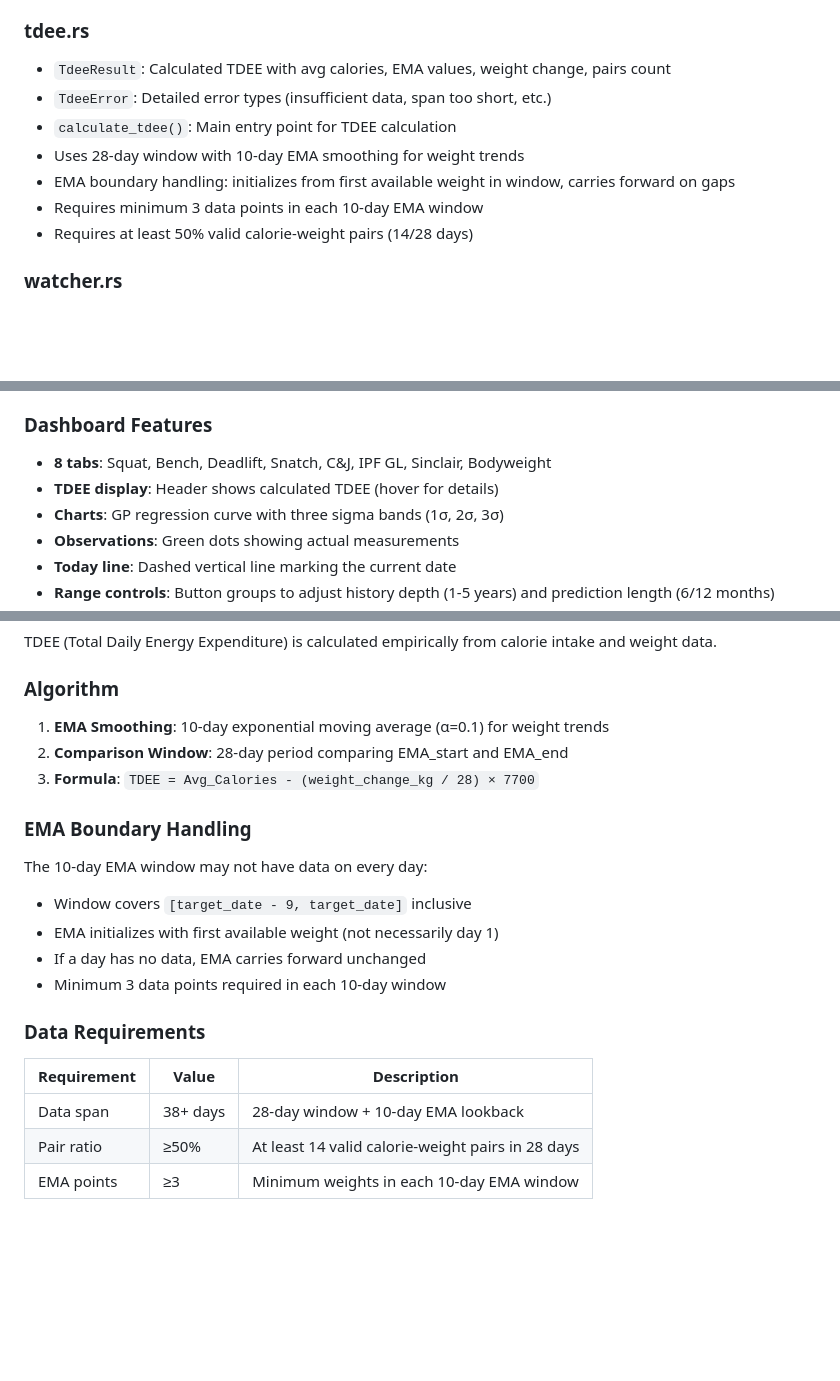
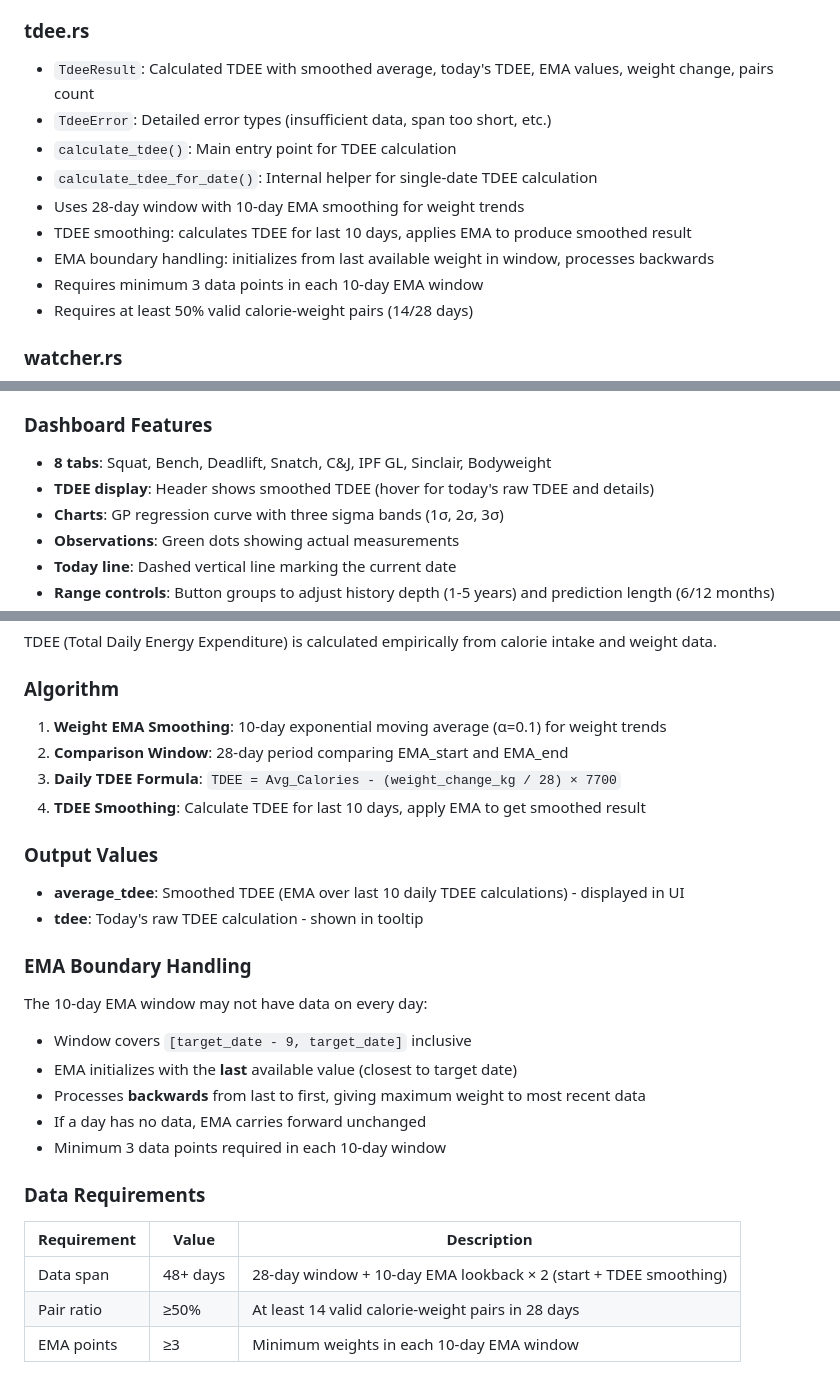
Before and after one commit to locutus3009/sportmodel, a Markdown page: CLAUDE.md, 3 parts joined by grey strips. GitHub-like rendering; blank space fills up the shorter version.

Commit message:
Update CLAUDE.md for TDEE smoothing and EMA fix
Document recent changes:
- TDEE smoothing over last 10 days with EMA
- EMA now initializes from last (most recent) value and processes backwards
- Updated data span requirement from 38 to 48 days
- Added average_tdee field to API response example

🤖 Generated with [Claude Code](https://claude.com/claude-code)

Co-Authored-By: Claude Opus 4.5 <noreply@anthropic.com>

```diff
--- a/CLAUDE.md
+++ b/CLAUDE.md
@@ -74,11 +74,13 @@ sportmodel/
 - REST API handlers for movements, composite indices, and TDEE
 
 ### tdee.rs
-- `TdeeResult`: Calculated TDEE with avg calories, EMA values, weight change, pairs count
+- `TdeeResult`: Calculated TDEE with smoothed average, today's TDEE, EMA values, weight change, pairs count
 - `TdeeError`: Detailed error types (insufficient data, span too short, etc.)
 - `calculate_tdee()`: Main entry point for TDEE calculation
+- `calculate_tdee_for_date()`: Internal helper for single-date TDEE calculation
 - Uses 28-day window with 10-day EMA smoothing for weight trends
-- EMA boundary handling: initializes from first available weight in window, carries forward on gaps
+- TDEE smoothing: calculates TDEE for last 10 days, applies EMA to produce smoothed result
+- EMA boundary handling: initializes from last available weight in window, processes backwards
 - Requires minimum 3 data points in each 10-day EMA window
 - Requires at least 50% valid calorie-weight pairs (14/28 days)
 
@@ -213,7 +215,7 @@ After starting the server, open http://localhost:8080 in your browser.
 
 ### Dashboard Features
 - **8 tabs**: Squat, Bench, Deadlift, Snatch, C&J, IPF GL, Sinclair, Bodyweight
-- **TDEE display**: Header shows calculated TDEE (hover for details)
+- **TDEE display**: Header shows smoothed TDEE (hover for today's raw TDEE and details)
 - **Charts**: GP regression curve with three sigma bands (1σ, 2σ, 3σ)
 - **Observations**: Green dots showing actual measurements
 - **Today line**: Dashed vertical line marking the current date
@@ -364,21 +366,27 @@ Composite index uncertainty uses the maximum relative uncertainty from component
 TDEE (Total Daily Energy Expenditure) is calculated empirically from calorie intake and weight data.
 
 ### Algorithm
-1. **EMA Smoothing**: 10-day exponential moving average (α=0.1) for weight trends
+1. **Weight EMA Smoothing**: 10-day exponential moving average (α=0.1) for weight trends
 2. **Comparison Window**: 28-day period comparing EMA_start and EMA_end
-3. **Formula**: `TDEE = Avg_Calories - (weight_change_kg / 28) × 7700`
+3. **Daily TDEE Formula**: `TDEE = Avg_Calories - (weight_change_kg / 28) × 7700`
+4. **TDEE Smoothing**: Calculate TDEE for last 10 days, apply EMA to get smoothed result
+
+### Output Values
+- **average_tdee**: Smoothed TDEE (EMA over last 10 daily TDEE calculations) - displayed in UI
+- **tdee**: Today's raw TDEE calculation - shown in tooltip
 
 ### EMA Boundary Handling
 The 10-day EMA window may not have data on every day:
 - Window covers `[target_date - 9, target_date]` inclusive
-- EMA initializes with first available weight (not necessarily day 1)
+- EMA initializes with the **last** available value (closest to target date)
+- Processes **backwards** from last to first, giving maximum weight to most recent data
 - If a day has no data, EMA carries forward unchanged
 - Minimum 3 data points required in each 10-day window
 
 ### Data Requirements
 | Requirement | Value | Description |
 |-------------|-------|-------------|
-| Data span | 38+ days | 28-day window + 10-day EMA lookback |
+| Data span | 48+ days | 28-day window + 10-day EMA lookback × 2 (start + TDEE smoothing) |
 | Pair ratio | ≥50% | At least 14 valid calorie-weight pairs in 28 days |
 | EMA points | ≥3 | Minimum weights in each 10-day EMA window |
 
```
Also changed, not shown: other parts of CLAUDE.md (+2 -2 lines).
